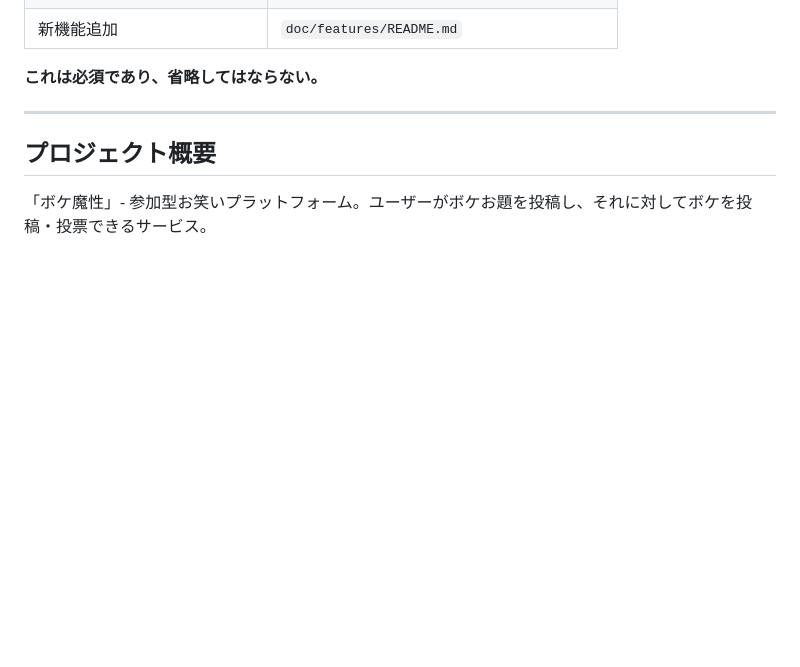
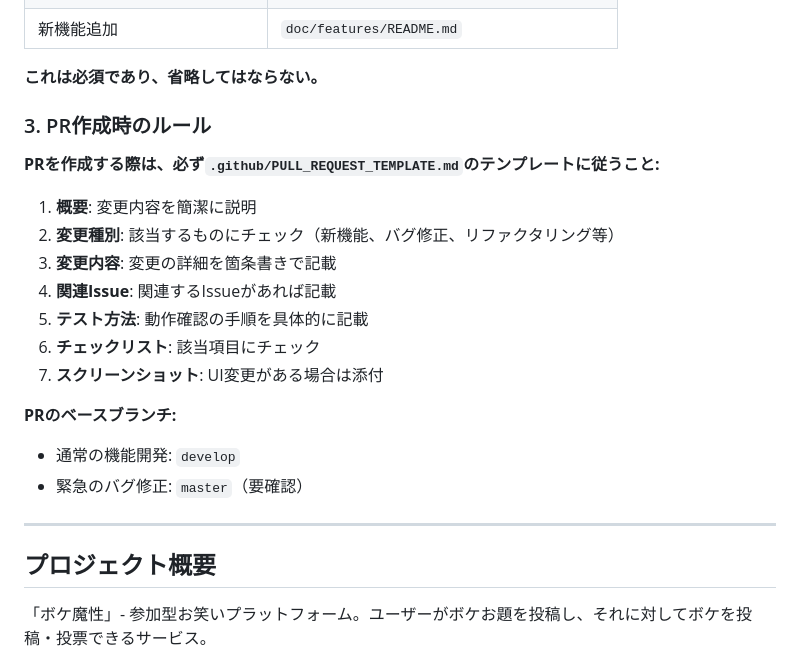
Before and after one commit to Hirozou8080/bokemasho, a Markdown page: CLAUDE.md, the part around the change. Rendered like a GitHub page; blank space fills up the shorter version.

Commit message:
docs: CLAUDE.mdにPR作成時のルールを追加
Co-Authored-By: Claude Opus 4.5 <noreply@anthropic.com>

```diff
--- a/CLAUDE.md
+++ b/CLAUDE.md
@@ -46,6 +46,22 @@ doc/
 | 新機能追加 | `doc/features/README.md` |
 
 **これは必須であり、省略してはならない。**
+
+### 3. PR作成時のルール
+
+**PRを作成する際は、必ず`.github/PULL_REQUEST_TEMPLATE.md`のテンプレートに従うこと:**
+
+1. **概要**: 変更内容を簡潔に説明
+2. **変更種別**: 該当するものにチェック（新機能、バグ修正、リファクタリング等）
+3. **変更内容**: 変更の詳細を箇条書きで記載
+4. **関連Issue**: 関連するIssueがあれば記載
+5. **テスト方法**: 動作確認の手順を具体的に記載
+6. **チェックリスト**: 該当項目にチェック
+7. **スクリーンショット**: UI変更がある場合は添付
+
+**PRのベースブランチ:**
+- 通常の機能開発: `develop`
+- 緊急のバグ修正: `master`（要確認）
 
 ---
 
```
